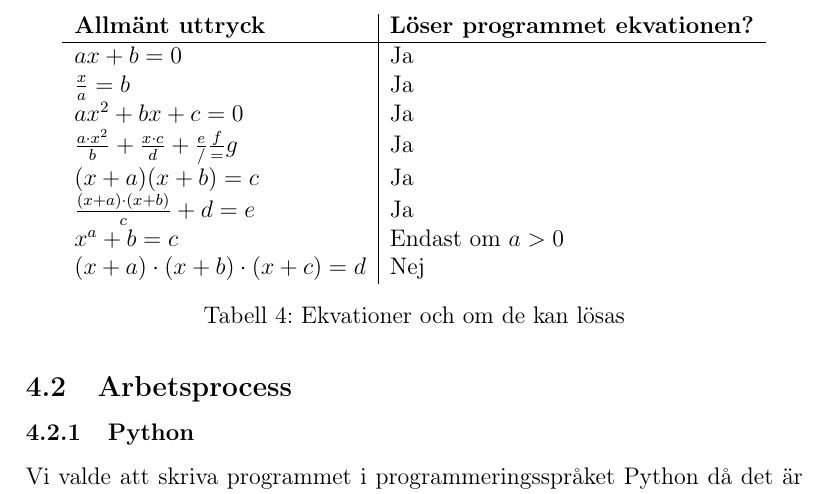
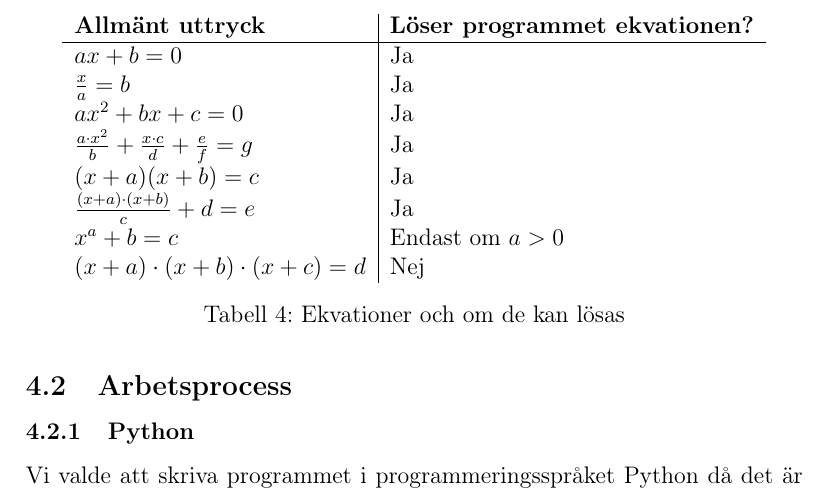
Before and after one commit to ALI-Team/ga-rapport, a LaTeX paper (rapport.tex): part of page 18 of 21, cut so that both start at the same text. Compiled offline with pdfLaTeX.

Commit message:
fixed eq

```diff
--- a/rapport.tex
+++ b/rapport.tex
@@ -299,7 +299,7 @@ Programmet kan lösa relativt avancerade ekvationer. Programmet är i första ha
     \(ax+b=0\) & Ja \\
     \(\frac{x}{a}=b\) & Ja \\
     \(ax^2+bx+c=0\) & Ja \\
-    \(\frac{a \cdot x^2}{b}+\frac{x \cdot c}{d}+\frac{e}/\frac{f}=g\) & Ja \\
+    \(\frac{a \cdot x^2}{b}+\frac{x \cdot c}{d}+\frac{e}{f}=g\) & Ja \\
     \((x+a)(x+b)=c\) & Ja \\
     \(\frac{(x+a)\cdot(x+b)}{c}+d=e\) & Ja \\
     \(x^a+b=c\) & Endast om \( a>0 \) \\
```
